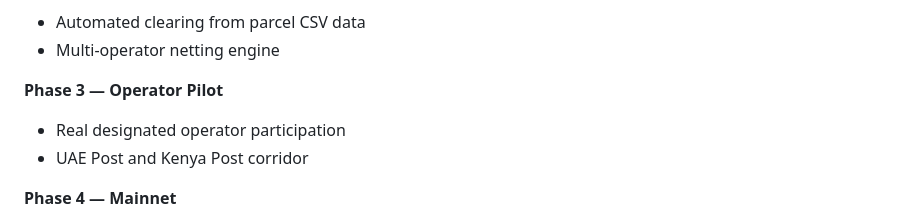
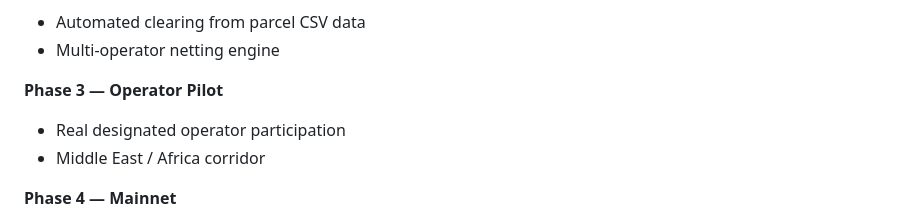
Before and after one commit to jcfinidori/AtomicPost, a Markdown page: README.md, the part around the change. GitHub-like rendering.

```diff
--- a/README.md
+++ b/README.md
@@ -238,7 +238,7 @@ apostal_poc/
 
 **Phase 3 — Operator Pilot**
 - Real designated operator participation
-- UAE Post and Kenya Post corridor
+- Middle East / Africa corridor
 
 **Phase 4 — Mainnet**
 - Real USDC on XRPL and Solana mainnet
```
